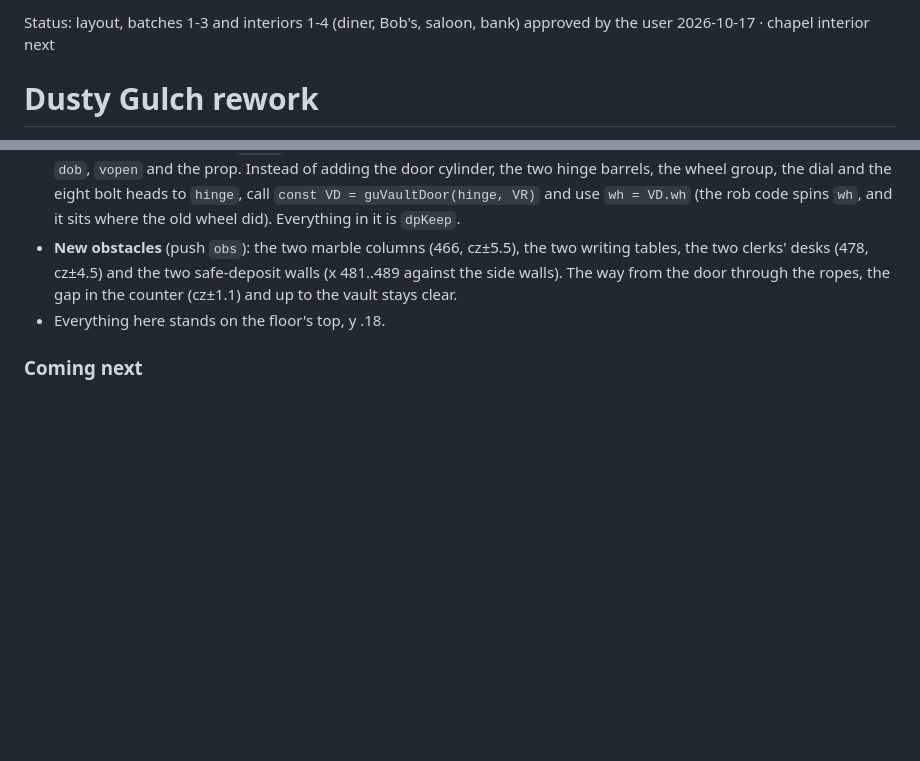
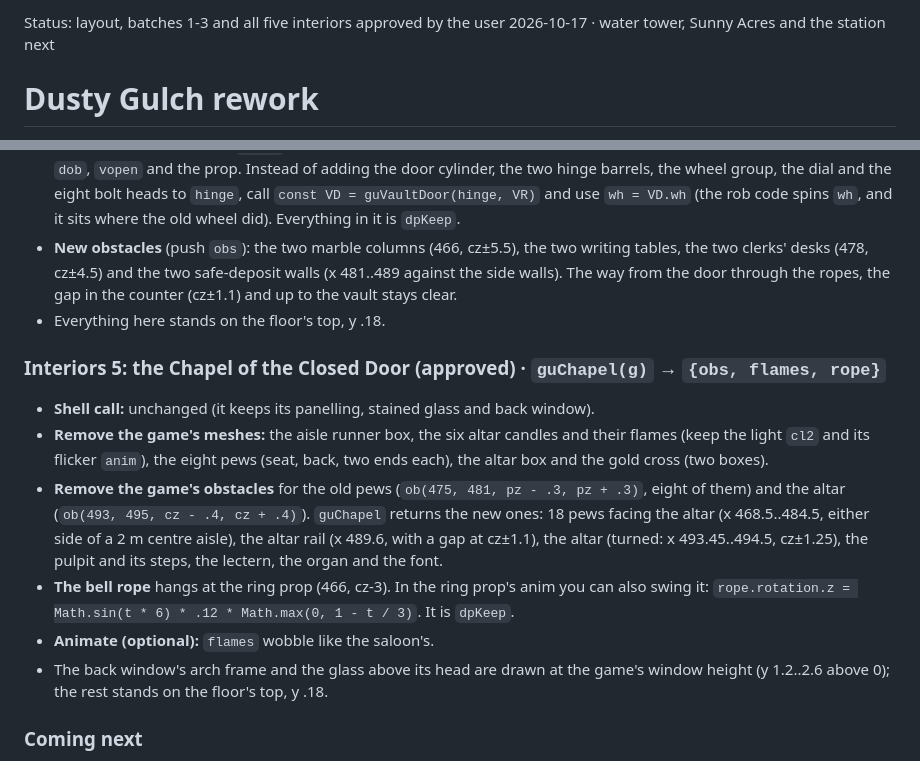
Before and after one commit to heccfluffin/vibecodeddoors-slop-, a Markdown page: docs/design/dusty-gulch.md, 2 parts joined by grey strips. Rendered like a GitHub page; blank space fills up the shorter version.

Commit message:
Design: chapel interior approved (spec); all five Dusty Gulch interiors done
Co-Authored-By: Claude Opus 5.5 <noreply@anthropic.com>
Claude-Session: https://claude.ai/code/session_01LuJv2qUxQaeyiYTyNHFmQD

```diff
--- a/docs/design/dusty-gulch.md
+++ b/docs/design/dusty-gulch.md
@@ -1,4 +1,4 @@
-Status: layout, batches 1-3 and interiors 1-4 (diner, Bob's, saloon, bank) approved by the user 2026-10-17 · chapel interior next
+Status: layout, batches 1-3 and all five interiors approved by the user 2026-10-17 · water tower, Sunny Acres and the station next
 
 # Dusty Gulch rework
 
@@ -154,6 +154,20 @@ fine (it already hangs 5 cm below the lintel).
   ropes, the gap in the counter (cz±1.1) and up to the vault stays clear.
 - Everything here stands on the floor's top, y .18.
 
+### Interiors 5: the Chapel of the Closed Door (approved) · `guChapel(g)` → `{obs, flames, rope}`
+- **Shell call:** unchanged (it keeps its panelling, stained glass and back window).
+- **Remove the game's meshes:** the aisle runner box, the six altar candles and their flames (keep the light `cl2`
+  and its flicker `anim`), the eight pews (seat, back, two ends each), the altar box and the gold cross (two boxes).
+- **Remove the game's obstacles** for the old pews (`ob(475, 481, pz - .3, pz + .3)`, eight of them) and the altar
+  (`ob(493, 495, cz - .4, cz + .4)`). `guChapel` returns the new ones: 18 pews facing the altar (x 468.5..484.5,
+  either side of a 2 m centre aisle), the altar rail (x 489.6, with a gap at cz±1.1), the altar (turned: x 493.45..494.5,
+  cz±1.25), the pulpit and its steps, the lectern, the organ and the font.
+- **The bell rope** hangs at the ring prop (466, cz-3). In the ring prop's anim you can also swing it:
+  `rope.rotation.z = Math.sin(t * 6) * .12 * Math.max(0, 1 - t / 3)`. It is `dpKeep`.
+- **Animate (optional):** `flames` wobble like the saloon's.
+- The back window's arch frame and the glass above its head are drawn at the game's window height (y 1.2..2.6
+  above 0); the rest stands on the floor's top, y .18.
+
 ### Coming next
 - **Interiors (the user asked for these too):** one batch per building, for the diner, Bob's, the saloon, the bank
   and the chapel. They keep every prop, mission spot and moving part (the jukebox, Bob, the piano, the vault).
```
